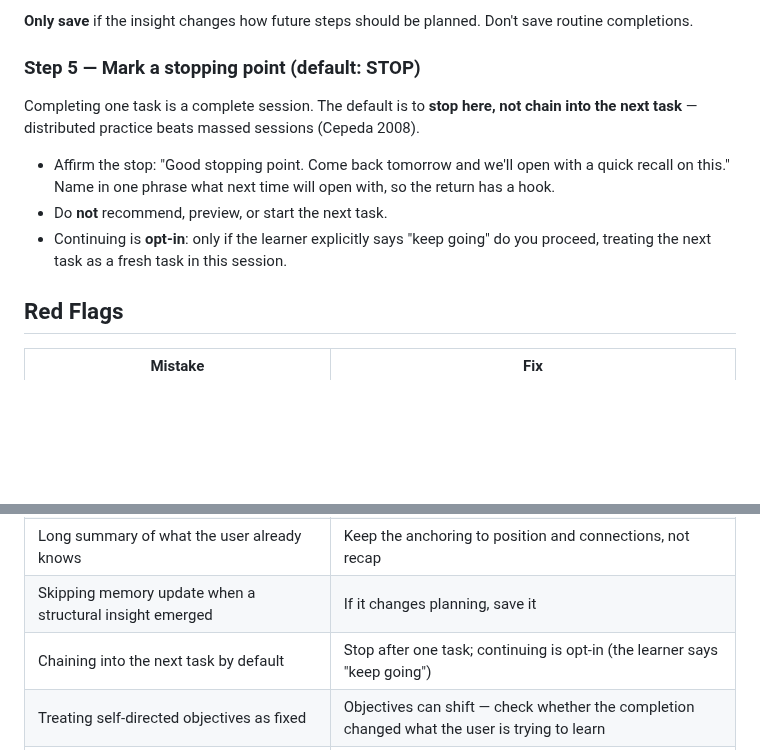
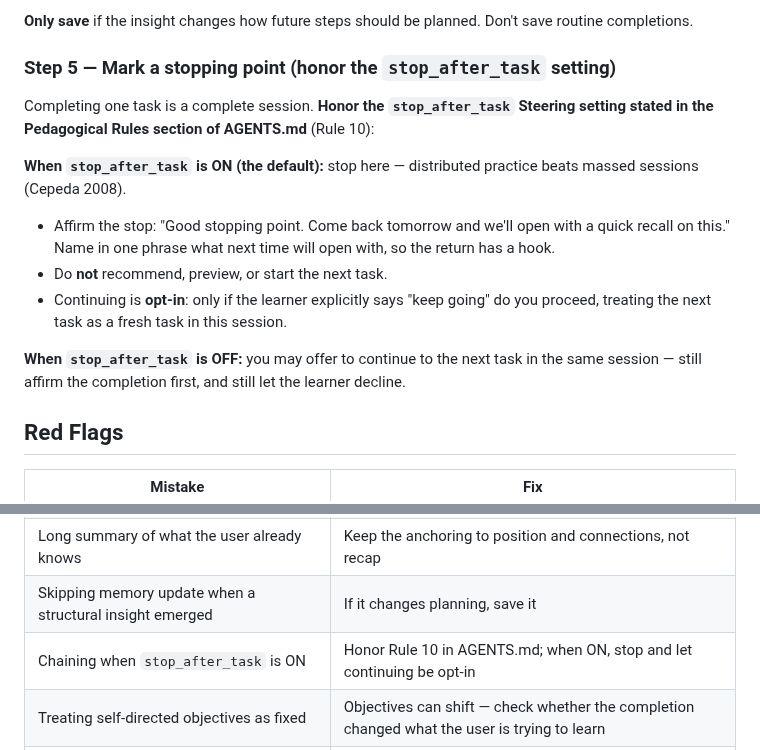
Before and after one commit to hirojinho/marginalia, a Markdown page: skills/study-step-complete/SKILL.md, 2 parts joined by grey strips. GitHub-like rendering; blank space fills up the shorter version.

Commit message:
feat(settings): study-step-complete defers to stop_after_task flag
Co-Authored-By: Claude Opus 4.8 (1M context) <noreply@anthropic.com>

```diff
--- a/skills/study-step-complete/SKILL.md
+++ b/skills/study-step-complete/SKILL.md
@@ -93,11 +93,14 @@ If the completed work revealed something about the **course/topic structure** th
 
 **Only save** if the insight changes how future steps should be planned. Don't save routine completions.
 
-### Step 5 — Mark a stopping point (default: STOP)
+### Step 5 — Mark a stopping point (honor the `stop_after_task` setting)
 
-Completing one task is a complete session. The default is to **stop here, not
-chain into the next task** — distributed practice beats massed sessions (Cepeda
-2008).
+Completing one task is a complete session. **Honor the `stop_after_task`
+Steering setting stated in the Pedagogical Rules section of AGENTS.md** (Rule
+10):
+
+**When `stop_after_task` is ON (the default):** stop here — distributed
+practice beats massed sessions (Cepeda 2008).
 
 - Affirm the stop: "Good stopping point. Come back tomorrow and we'll open with a
   quick recall on this." Name in one phrase what next time will open with, so the
@@ -105,6 +108,10 @@ chain into the next task** — distributed practice beats massed sessions (Ceped
 - Do **not** recommend, preview, or start the next task.
 - Continuing is **opt-in**: only if the learner explicitly says "keep going" do
   you proceed, treating the next task as a fresh task in this session.
+
+**When `stop_after_task` is OFF:** you may offer to continue to the next task in
+the same session — still affirm the completion first, and still let the learner
+decline.
 
 ## Red Flags
 
@@ -114,6 +121,6 @@ chain into the next task** — distributed practice beats massed sessions (Ceped
 | Treating the study plan as the source of truth | The syllabus or objectives are the authority |
 | Long summary of what the user already knows | Keep the anchoring to position and connections, not recap |
 | Skipping memory update when a structural insight emerged | If it changes planning, save it |
-| Chaining into the next task by default | Stop after one task; continuing is opt-in (the learner says "keep going") |
+| Chaining when `stop_after_task` is ON | Honor Rule 10 in AGENTS.md; when ON, stop and let continuing be opt-in |
 | Treating self-directed objectives as fixed | Objectives can shift — check whether the completion changed what the user is trying to learn |
 | Not running discovery when no anchor exists | Don't anchor to nothing — ask the two discovery questions first |
```
